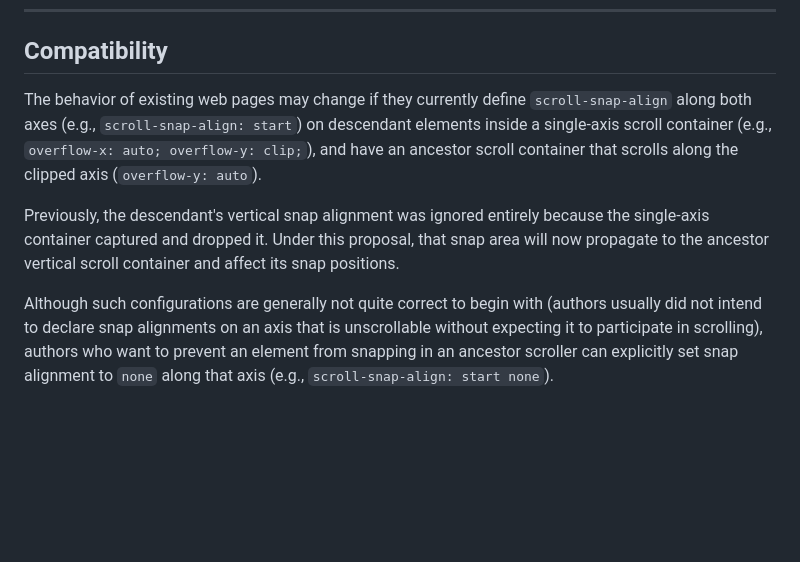
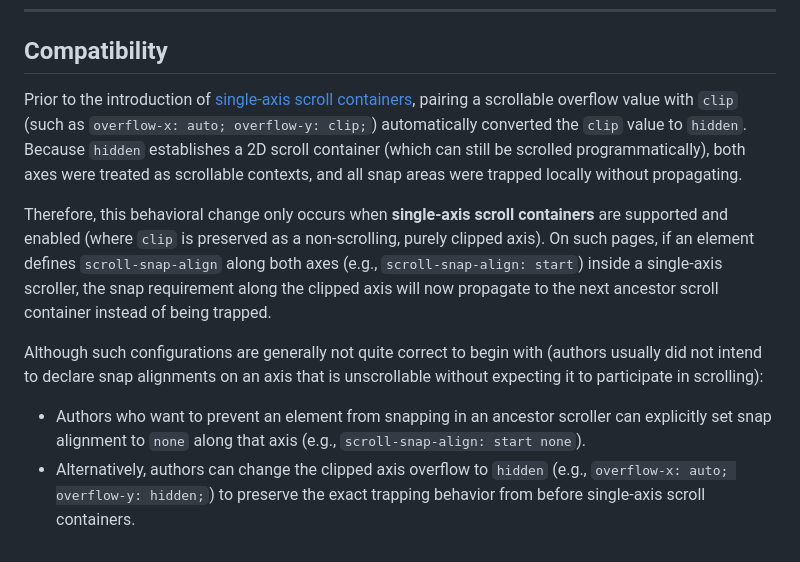
Before and after one commit to explainers-by-googlers/single-axis-scroll-snap, a Markdown page: README.md, the part around the change. GitHub-like rendering; blank space fills up the shorter version.

Commit message:
Update compatibility section regarding clip to hidden conversion

```diff
--- a/README.md
+++ b/README.md
@@ -70,8 +70,10 @@ With per-axis scroll snap area propagation:
 
 ## Compatibility
 
-The behavior of existing web pages may change if they currently define `scroll-snap-align` along both axes (e.g., `scroll-snap-align: start`) on descendant elements inside a single-axis scroll container (e.g., `overflow-x: auto; overflow-y: clip;`), and have an ancestor scroll container that scrolls along the clipped axis (`overflow-y: auto`).
+Prior to the introduction of [single-axis scroll containers](https://github.com/explainers-by-googlers/single-axis-scroll-containers), pairing a scrollable overflow value with `clip` (such as `overflow-x: auto; overflow-y: clip;`) automatically converted the `clip` value to `hidden`. Because `hidden` establishes a 2D scroll container (which can still be scrolled programmatically), both axes were treated as scrollable contexts, and all snap areas were trapped locally without propagating.
 
-Previously, the descendant's vertical snap alignment was ignored entirely because the single-axis container captured and dropped it. Under this proposal, that snap area will now propagate to the ancestor vertical scroll container and affect its snap positions.
+Therefore, this behavioral change only occurs when **single-axis scroll containers** are supported and enabled (where `clip` is preserved as a non-scrolling, purely clipped axis). On such pages, if an element defines `scroll-snap-align` along both axes (e.g., `scroll-snap-align: start`) inside a single-axis scroller, the snap requirement along the clipped axis will now propagate to the next ancestor scroll container instead of being trapped.
 
-Although such configurations are generally not quite correct to begin with (authors usually did not intend to declare snap alignments on an axis that is unscrollable without expecting it to participate in scrolling), authors who want to prevent an element from snapping in an ancestor scroller can explicitly set snap alignment to `none` along that axis (e.g., `scroll-snap-align: start none`).
+Although such configurations are generally not quite correct to begin with (authors usually did not intend to declare snap alignments on an axis that is unscrollable without expecting it to participate in scrolling):
+- Authors who want to prevent an element from snapping in an ancestor scroller can explicitly set snap alignment to `none` along that axis (e.g., `scroll-snap-align: start none`).
+- Alternatively, authors can change the clipped axis overflow to `hidden` (e.g., `overflow-x: auto; overflow-y: hidden;`) to preserve the exact trapping behavior from before single-axis scroll containers.
```
